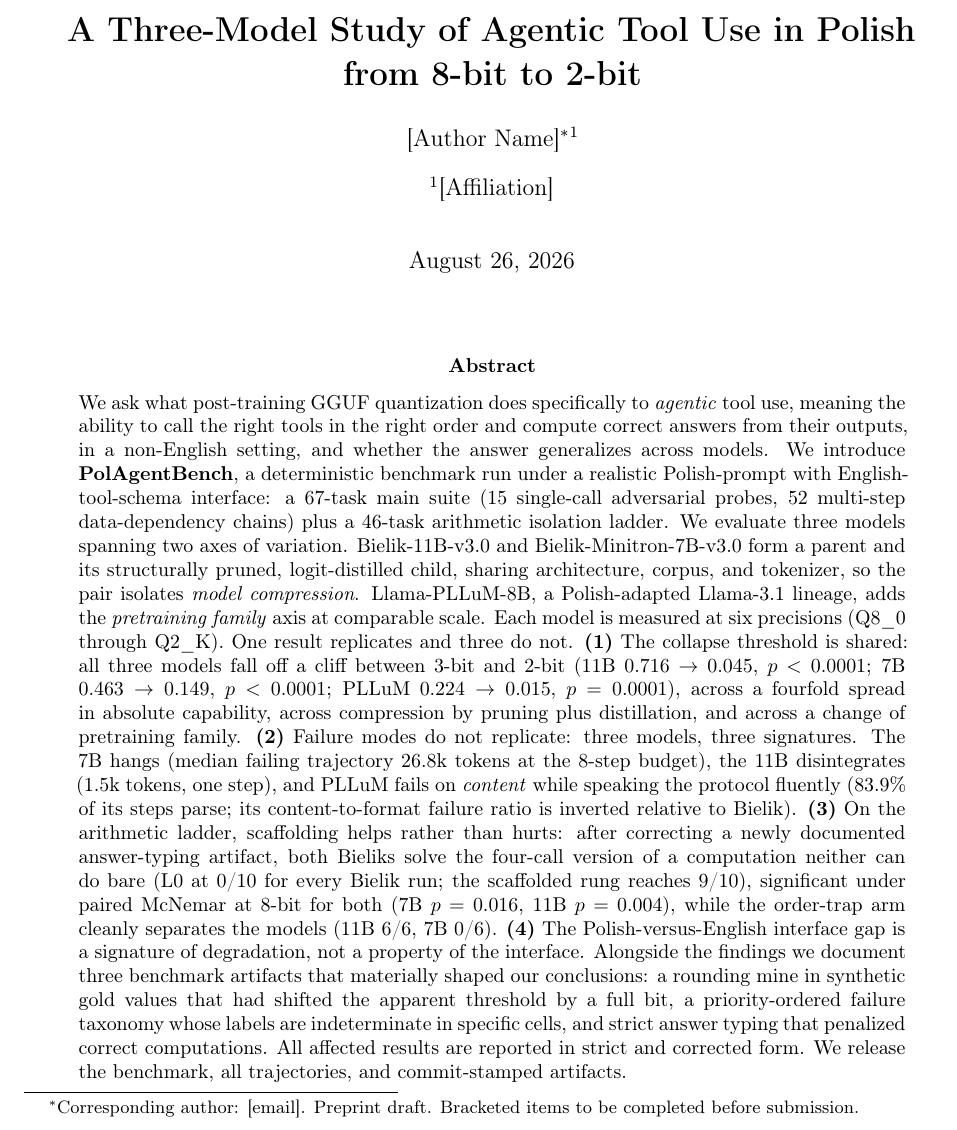
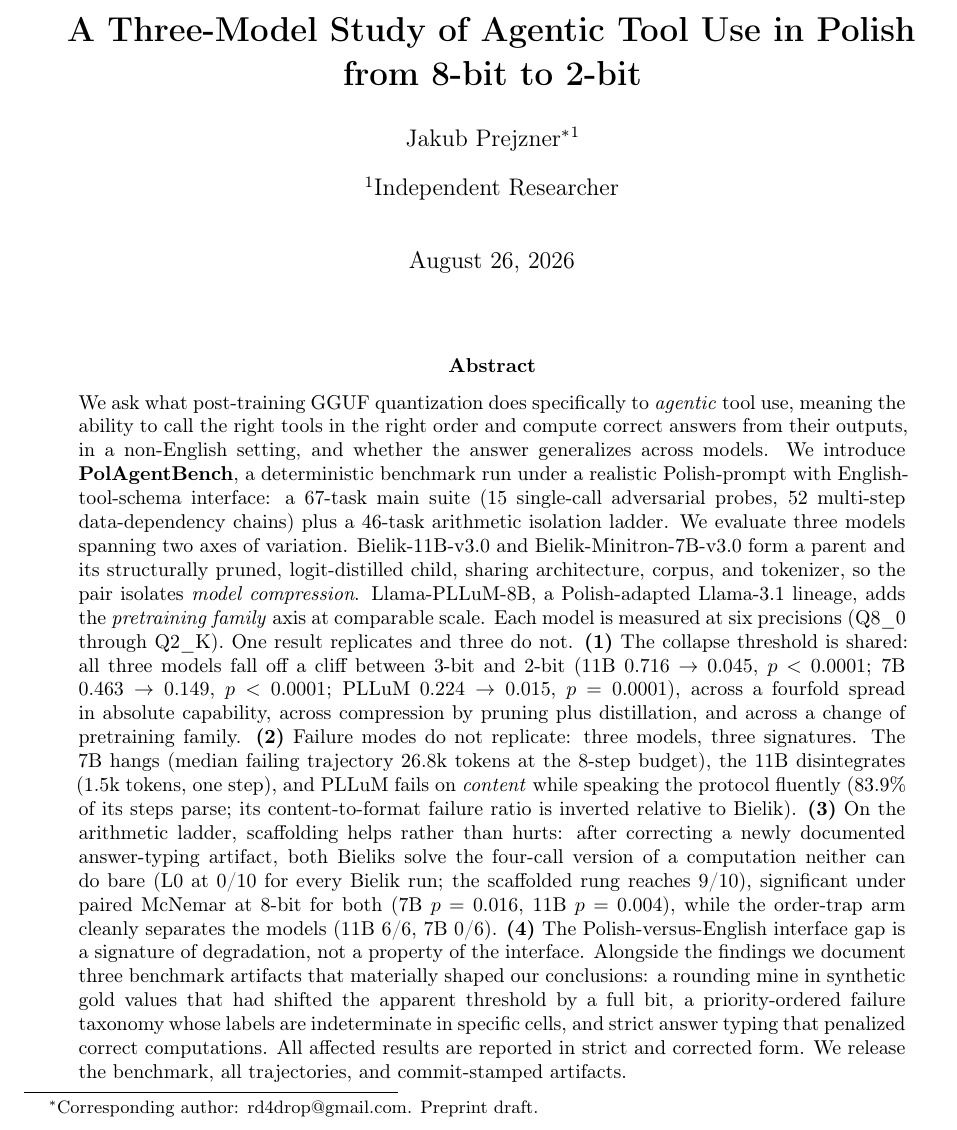
Before and after one commit to JakubPrejzner/polagentbench, a LaTeX paper (paper/polagentbench_paper.tex): part of page 1 of 25, cut so that both start at the same text. Compiled offline with pdfLaTeX.

Commit message:
chore: repository renamed to polagentbench, paper header completed
The public repository moved from polagentbench2026 to polagentbench.
All four references to the old name now point at the new address:
CITATION.cff (repository-code, url) and pyproject.toml (Homepage,
Repository). The old address redirects, but nothing in the tree relies
on that any more. The paper text never carried the repository URL.

Paper header: the three submission placeholders are filled in, so the
preprint no longer prints bracketed stubs on page one.
- [Author Name]  -> Jakub Prejzner
- [Affiliation]  -> Independent Researcher
- [email]        -> rd4drop@gmail.com, the address already published in
                    CITATION.cff, so the two agree

The footnote sentence "Bracketed items to be completed before
submission." is dropped with them: no bracketed item is left, and the
sentence would have been false. "Preprint draft." stays.

Recompiled twice: 0 errors, 0 undefined references, 25 pages, and the
warning set is identical to the previous build.

```diff
--- a/paper/polagentbench_paper.tex
+++ b/paper/polagentbench_paper.tex
@@ -23,8 +23,8 @@
 \title{\textbf{Quantization Thresholds Replicate, Failure Modes Do Not:\\
 A Three-Model Study of Agentic Tool Use in Polish\\ from 8-bit to 2-bit}}
 
-\author[1]{[Author Name]\thanks{Corresponding author: [email]. Preprint draft. Bracketed items to be completed before submission.}}
-\affil[1]{[Affiliation]}
+\author[1]{Jakub Prejzner\thanks{Corresponding author: rd4drop@gmail.com. Preprint draft.}}
+\affil[1]{Independent Researcher}
 
 \date{\today}
 
```
Also changed, not shown: pyproject.toml (+2 -2 lines), 1 other file.
